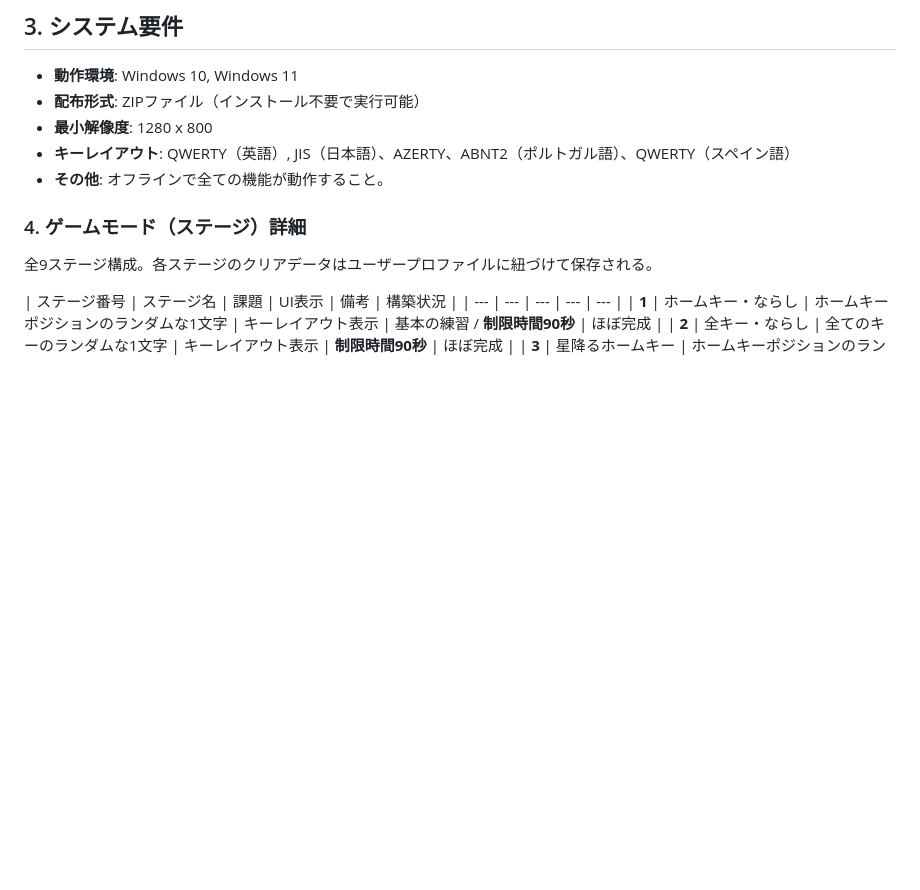
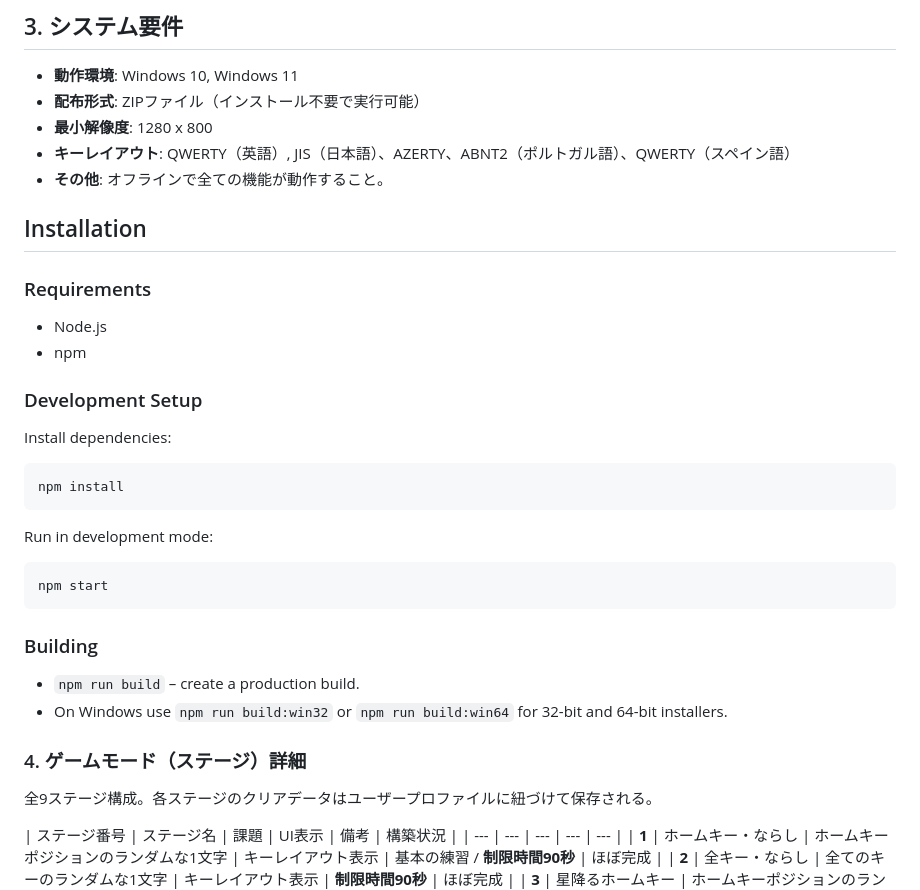
Before and after one commit to lacunae-tech/multi-language-typing-game, a Markdown page: README.md, the part around the change. Drawn GitHub-style; blank space fills up the shorter version.

Commit message:
docs: add installation section

````diff
--- a/README.md
+++ b/README.md
@@ -26,6 +26,31 @@
 - **その他**: オフラインで全ての機能が動作すること。
 
 
+## Installation
+
+### Requirements
+
+- Node.js
+- npm
+
+### Development Setup
+
+Install dependencies:
+
+```bash
+npm install
+```
+
+Run in development mode:
+
+```bash
+npm start
+```
+
+### Building
+
+- `npm run build` – create a production build.
+- On Windows use `npm run build:win32` or `npm run build:win64` for 32-bit and 64-bit installers.
 
 ### 4. ゲームモード（ステージ）詳細
 
````
